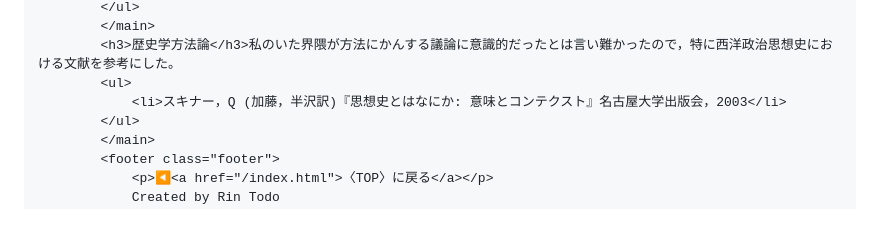
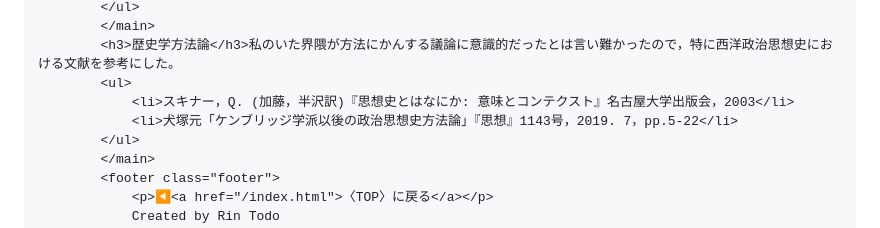
Before and after one commit to rintodo/rintodo.github.io, a Markdown page: humanities.md, the part around the change. Drawn GitHub-style.

```diff
--- a/humanities.md
+++ b/humanities.md
@@ -40,7 +40,8 @@ publish: false
             </main>
             <h3>歴史学方法論</h3>私のいた界隈が方法にかんする議論に意識的だったとは言い難かったので，特に西洋政治思想史における文献を参考にした。
             <ul>
-                <li>スキナー，Q (加藤，半沢訳)『思想史とはなにか: 意味とコンテクスト』名古屋大学出版会，2003</li>
+                <li>スキナー，Q. (加藤，半沢訳)『思想史とはなにか: 意味とコンテクスト』名古屋大学出版会，2003</li>
+                <li>犬塚元「ケンブリッジ学派以後の政治思想史方法論」『思想』1143号，2019. 7，pp.5-22</li>
             </ul>
             </main>
             <footer class="footer">
```
